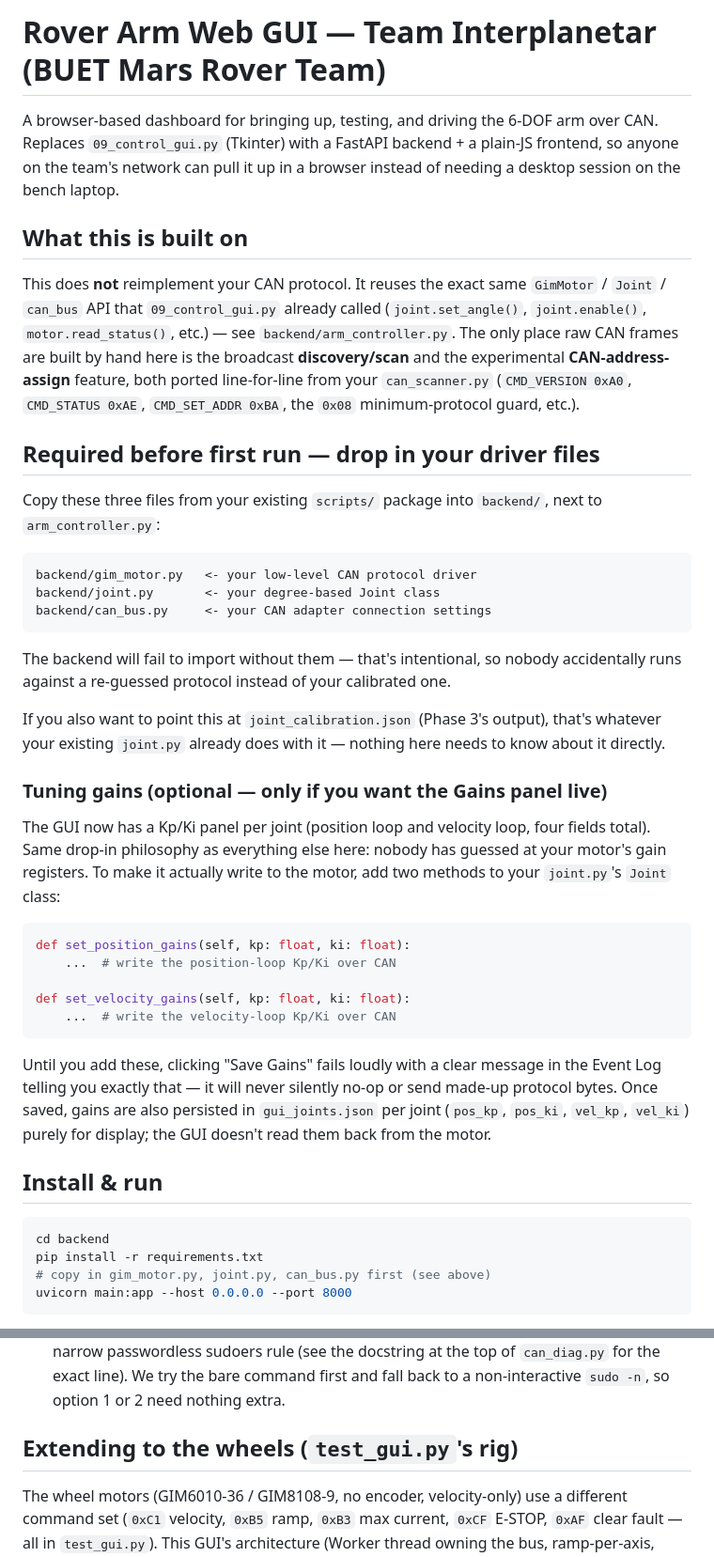
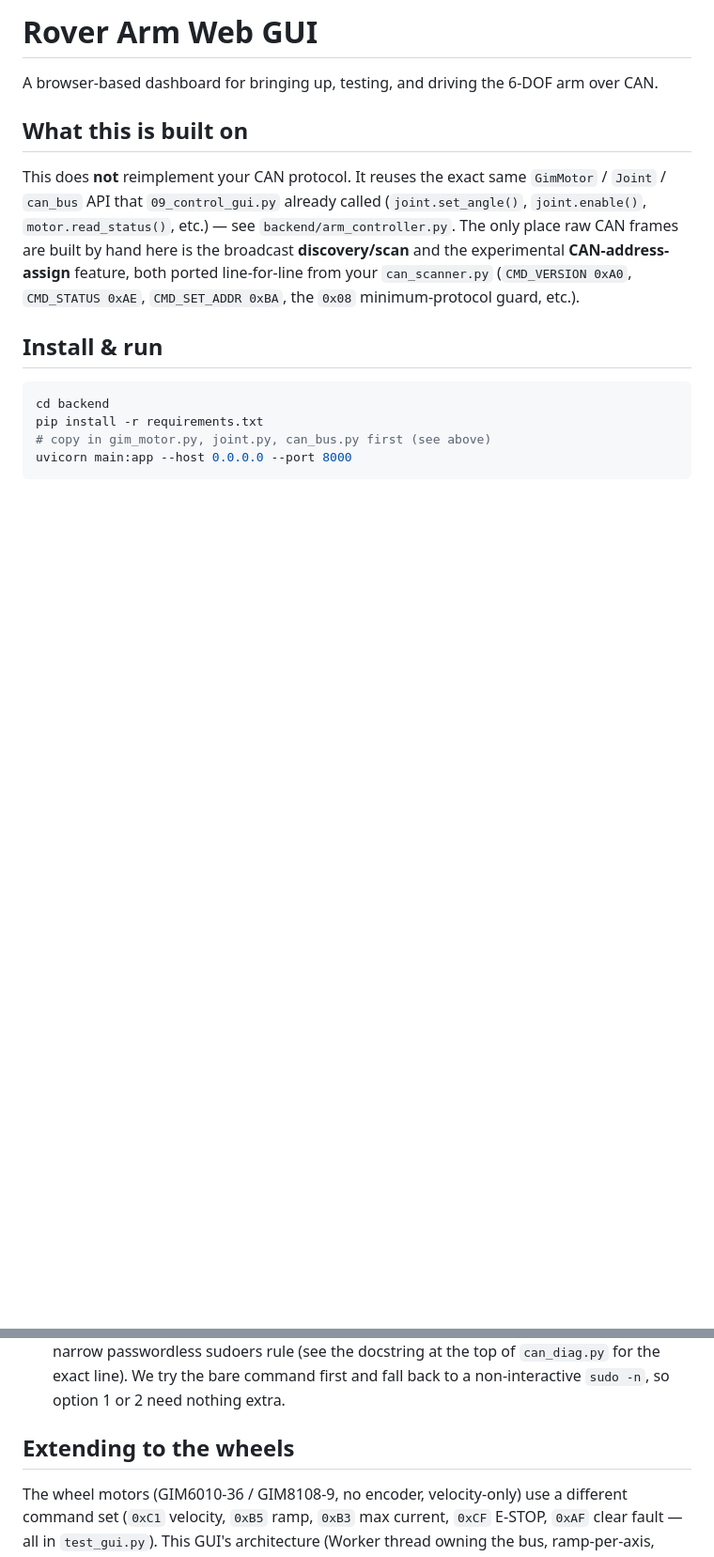
Before and after one commit to WakifRajin/arm_web_gui, a Markdown page: README.md, 2 parts joined by grey strips. Shown at 94% size. Rendered like a GitHub page; blank space fills up the shorter version.

Commit message:
Refactor README for clarity and conciseness
Removed redundant information and updated sections for clarity.

````diff
--- a/README.md
+++ b/README.md
@@ -1,10 +1,7 @@
-# Rover Arm Web GUI — Team Interplanetar (BUET Mars Rover Team)
+# Rover Arm Web GUI
 
 A browser-based dashboard for bringing up, testing, and driving the
-6-DOF arm over CAN. Replaces `09_control_gui.py` (Tkinter) with a
-FastAPI backend + a plain-JS frontend, so anyone on the team's network
-can pull it up in a browser instead of needing a desktop session on
-the bench laptop.
+6-DOF arm over CAN.
 
 ## What this is built on
 
@@ -17,48 +14,6 @@ only place raw CAN frames are built by hand here is the broadcast
 feature, both ported line-for-line from your `can_scanner.py`
 (`CMD_VERSION 0xA0`, `CMD_STATUS 0xAE`, `CMD_SET_ADDR 0xBA`, the
 `0x08` minimum-protocol guard, etc.).
-
-## Required before first run — drop in your driver files
-
-Copy these three files from your existing `scripts/` package into
-`backend/`, next to `arm_controller.py`:
-
-```
-backend/gim_motor.py   <- your low-level CAN protocol driver
-backend/joint.py       <- your degree-based Joint class
-backend/can_bus.py     <- your CAN adapter connection settings
-```
-
-The backend will fail to import without them — that's intentional,
-so nobody accidentally runs against a re-guessed protocol instead of
-your calibrated one.
-
-If you also want to point this at `joint_calibration.json` (Phase 3's
-output), that's whatever your existing `joint.py` already does with
-it — nothing here needs to know about it directly.
-
-### Tuning gains (optional — only if you want the Gains panel live)
-
-The GUI now has a Kp/Ki panel per joint (position loop and velocity
-loop, four fields total). Same drop-in philosophy as everything
-else here: nobody has guessed at your motor's gain registers. To
-make it actually write to the motor, add two methods to your
-`joint.py`'s `Joint` class:
-
-```python
-def set_position_gains(self, kp: float, ki: float):
-    ...  # write the position-loop Kp/Ki over CAN
-
-def set_velocity_gains(self, kp: float, ki: float):
-    ...  # write the velocity-loop Kp/Ki over CAN
-```
-
-Until you add these, clicking "Save Gains" fails loudly with a clear
-message in the Event Log telling you exactly that — it will never
-silently no-op or send made-up protocol bytes. Once saved, gains are
-also persisted in `gui_joints.json` per joint (`pos_kp`, `pos_ki`,
-`vel_kp`, `vel_ki`) purely for display; the GUI doesn't read them
-back from the motor.
 
 ## Install & run
 
@@ -177,7 +132,7 @@ the Worker for the bus. Requires:
   command first and fall back to a non-interactive `sudo -n`, so
   option 1 or 2 need nothing extra.
 
-## Extending to the wheels (`test_gui.py`'s rig)
+## Extending to the wheels
 
 The wheel motors (GIM6010-36 / GIM8108-9, no encoder, velocity-only)
 use a different command set (`0xC1` velocity, `0xB5` ramp, `0xB3` max
````
